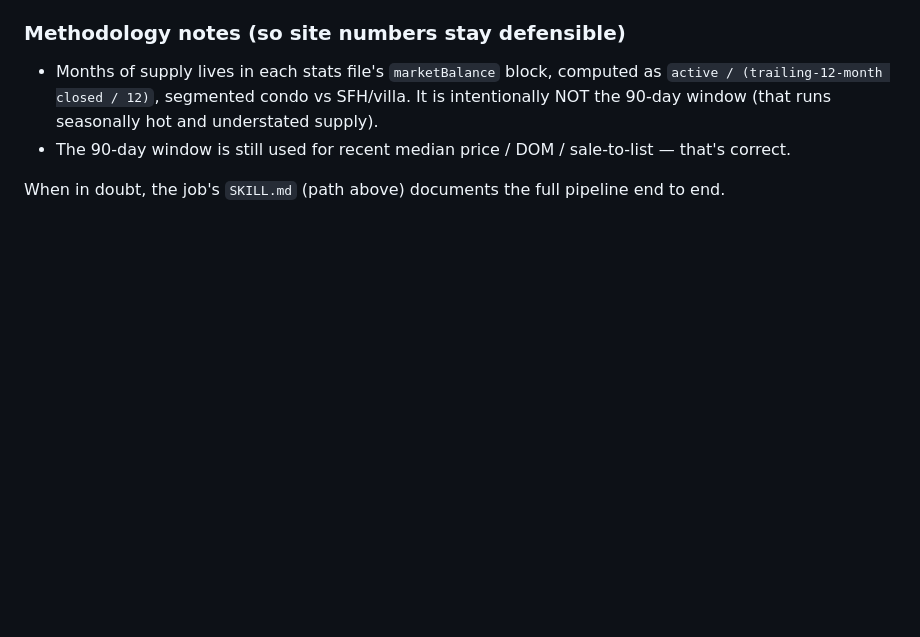
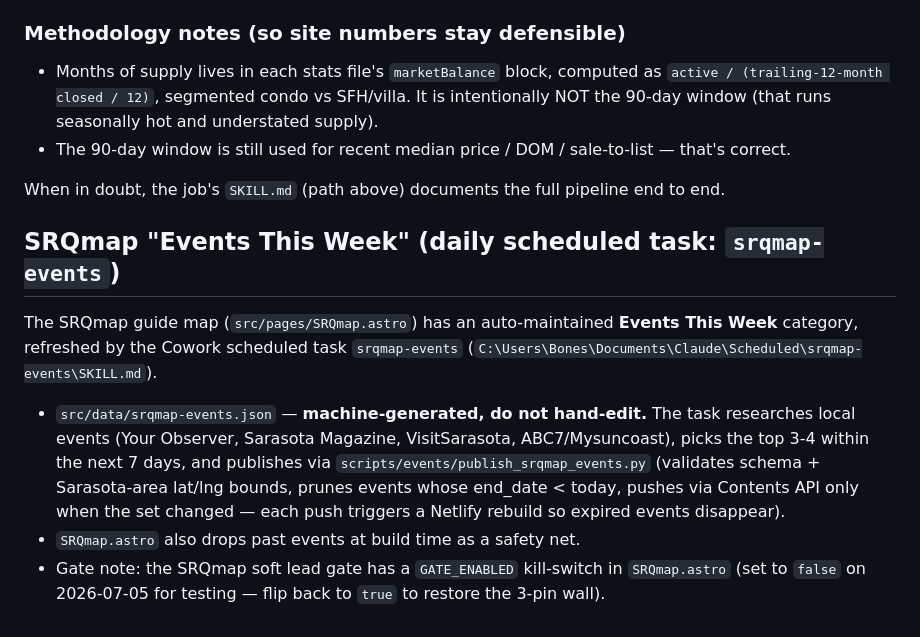
Before and after one commit to Bonesbot/adamson-website, a Markdown page: CLAUDE.md, the part around the change. GitHub-like rendering; blank space fills up the shorter version.

Commit message:
CLAUDE.md: document srqmap-events pipeline + gate kill-switch [skip ci]

```diff
--- a/CLAUDE.md
+++ b/CLAUDE.md
@@ -53,3 +53,19 @@ Net effect: just commit your script change to `main`; the runner stays in sync o
 - The 90-day window is still used for recent median price / DOM / sale-to-list — that's correct.
 
 When in doubt, the job's `SKILL.md` (path above) documents the full pipeline end to end.
+
+## SRQmap "Events This Week" (daily scheduled task: `srqmap-events`)
+
+The SRQmap guide map (`src/pages/SRQmap.astro`) has an auto-maintained **Events This Week**
+category, refreshed by the Cowork scheduled task `srqmap-events`
+(`C:\Users\Bones\Documents\Claude\Scheduled\srqmap-events\SKILL.md`).
+
+- `src/data/srqmap-events.json` — **machine-generated, do not hand-edit.** The task researches
+  local events (Your Observer, Sarasota Magazine, VisitSarasota, ABC7/Mysuncoast), picks the
+  top 3-4 within the next 7 days, and publishes via
+  `scripts/events/publish_srqmap_events.py` (validates schema + Sarasota-area lat/lng bounds,
+  prunes events whose end_date < today, pushes via Contents API only when the set changed —
+  each push triggers a Netlify rebuild so expired events disappear).
+- `SRQmap.astro` also drops past events at build time as a safety net.
+- Gate note: the SRQmap soft lead gate has a `GATE_ENABLED` kill-switch in `SRQmap.astro`
+  (set to `false` on 2026-07-05 for testing — flip back to `true` to restore the 3-pin wall).
```
